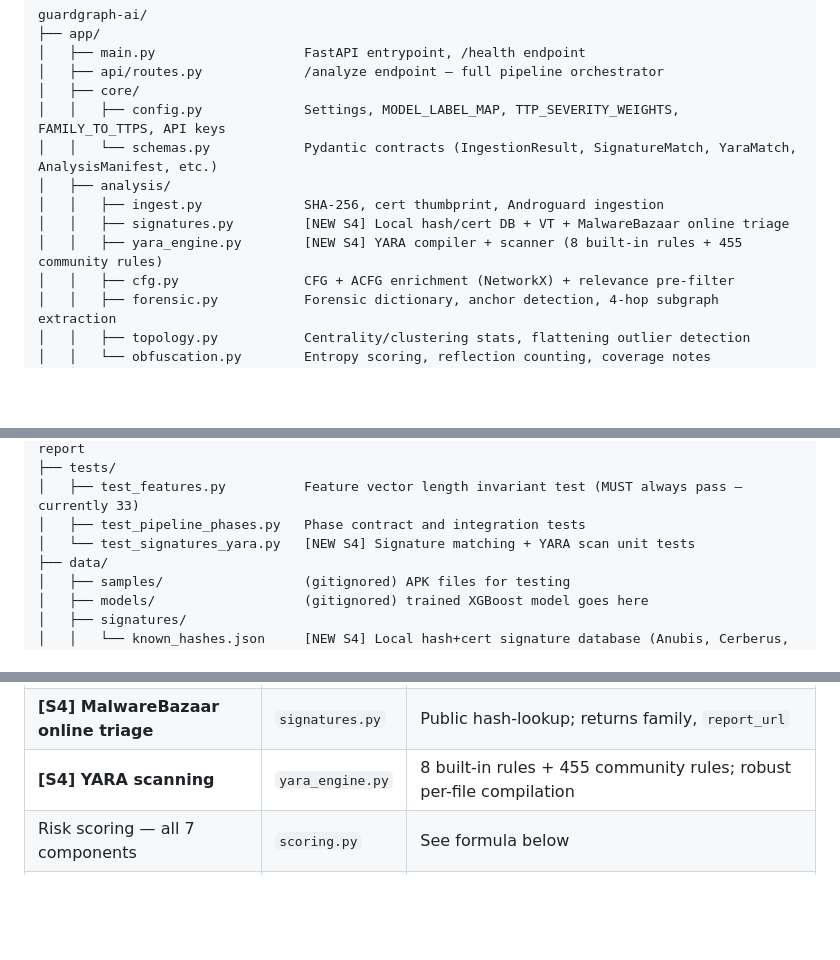
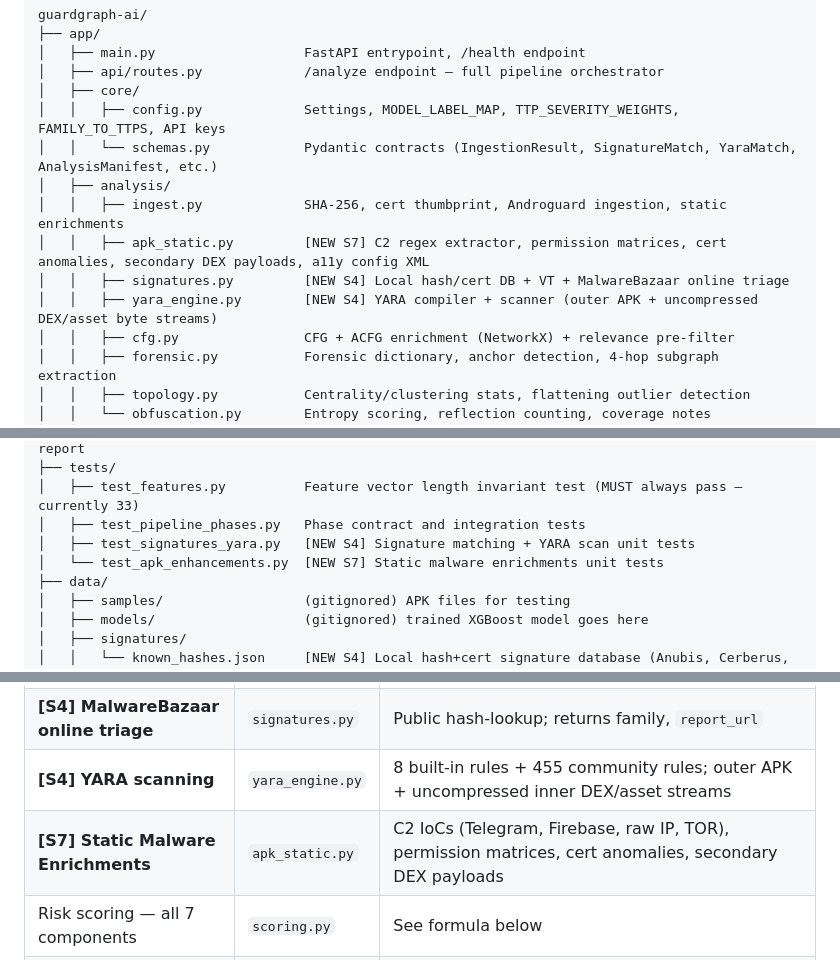
Before and after one commit to rohit-sundar/guardgraph-ai, a Markdown page: TEAM_CONTEXT.md, 3 parts joined by grey strips. Rendered like a GitHub page; blank space fills up the shorter version.

Commit message:
docs(context): update TEAM_CONTEXT.md file tree and component status table for S7 static malware enrichments

```diff
--- a/TEAM_CONTEXT.md
+++ b/TEAM_CONTEXT.md
@@ -273,9 +273,10 @@ guardgraph-ai/
 │   │   ├── config.py             Settings, MODEL_LABEL_MAP, TTP_SEVERITY_WEIGHTS, FAMILY_TO_TTPS, API keys
 │   │   └── schemas.py            Pydantic contracts (IngestionResult, SignatureMatch, YaraMatch, AnalysisManifest, etc.)
 │   ├── analysis/
-│   │   ├── ingest.py             SHA-256, cert thumbprint, Androguard ingestion
+│   │   ├── ingest.py             SHA-256, cert thumbprint, Androguard ingestion, static enrichments
+│   │   ├── apk_static.py         [NEW S7] C2 regex extractor, permission matrices, cert anomalies, secondary DEX payloads, a11y config XML
 │   │   ├── signatures.py         [NEW S4] Local hash/cert DB + VT + MalwareBazaar online triage
-│   │   ├── yara_engine.py        [NEW S4] YARA compiler + scanner (8 built-in rules + 455 community rules)
+│   │   ├── yara_engine.py        [NEW S4] YARA compiler + scanner (outer APK + uncompressed DEX/asset byte streams)
 │   │   ├── cfg.py                CFG + ACFG enrichment (NetworkX) + relevance pre-filter
 │   │   ├── forensic.py           Forensic dictionary, anchor detection, 4-hop subgraph extraction
 │   │   ├── topology.py           Centrality/clustering stats, flattening outlier detection
@@ -301,7 +302,8 @@ guardgraph-ai/
 ├── tests/
 │   ├── test_features.py          Feature vector length invariant test (MUST always pass — currently 33)
 │   ├── test_pipeline_phases.py   Phase contract and integration tests
-│   └── test_signatures_yara.py   [NEW S4] Signature matching + YARA scan unit tests
+│   ├── test_signatures_yara.py   [NEW S4] Signature matching + YARA scan unit tests
+│   └── test_apk_enhancements.py  [NEW S7] Static malware enrichments unit tests
 ├── data/
 │   ├── samples/                  (gitignored) APK files for testing
 │   ├── models/                   (gitignored) trained XGBoost model goes here
@@ -336,7 +338,8 @@ guardgraph-ai/
 | **[S4] Local signature matching** | `signatures.py` | SHA-256 + cert thumbprint against `data/signatures/known_hashes.json` |
 | **[S4] VirusTotal online triage** | `signatures.py` | VT API v3; returns family, `detection_ratio`, clickable `report_url` |
 | **[S4] MalwareBazaar online triage** | `signatures.py` | Public hash-lookup; returns family, `report_url` |
-| **[S4] YARA scanning** | `yara_engine.py` | 8 built-in rules + 455 community rules; robust per-file compilation |
+| **[S4] YARA scanning** | `yara_engine.py` | 8 built-in rules + 455 community rules; outer APK + uncompressed inner DEX/asset streams |
+| **[S7] Static Malware Enrichments** | `apk_static.py` | C2 IoCs (Telegram, Firebase, raw IP, TOR), permission matrices, cert anomalies, secondary DEX payloads |
 | Risk scoring — all 7 components | `scoring.py` | See formula below |
 | Neo4j hot-path cache lookup | `cache.py` | Degrades gracefully on DB outage |
 | MITRE ontology retrieval | `ontology.py` | Used by GraphRAG for grounded context |
```
